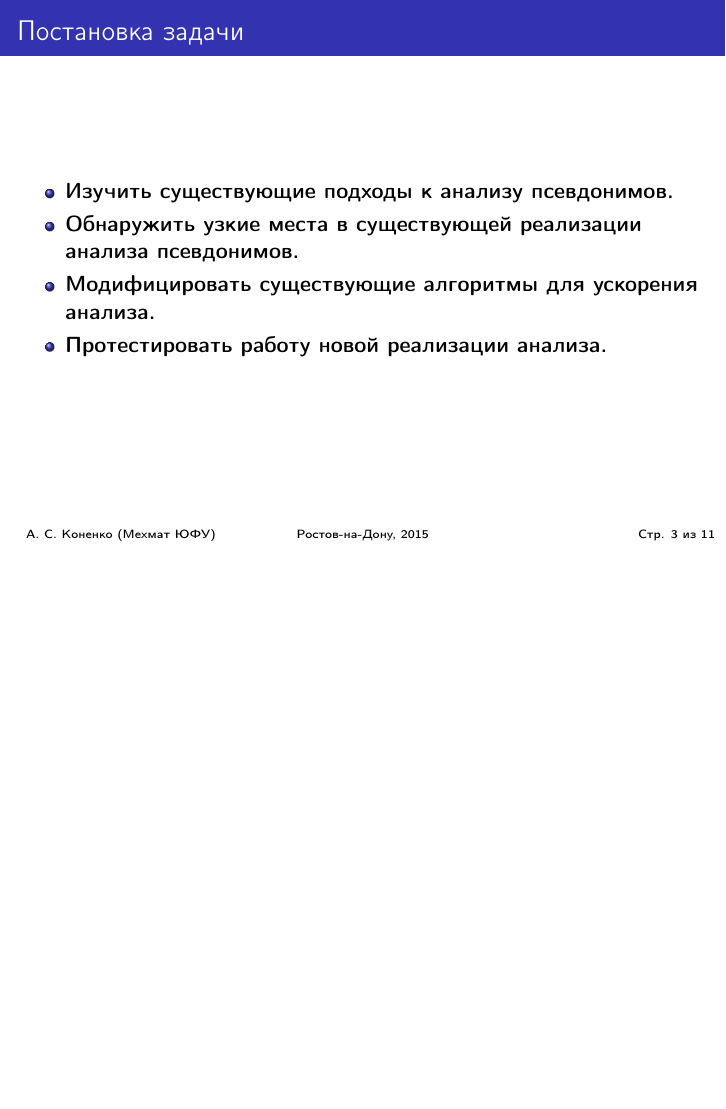
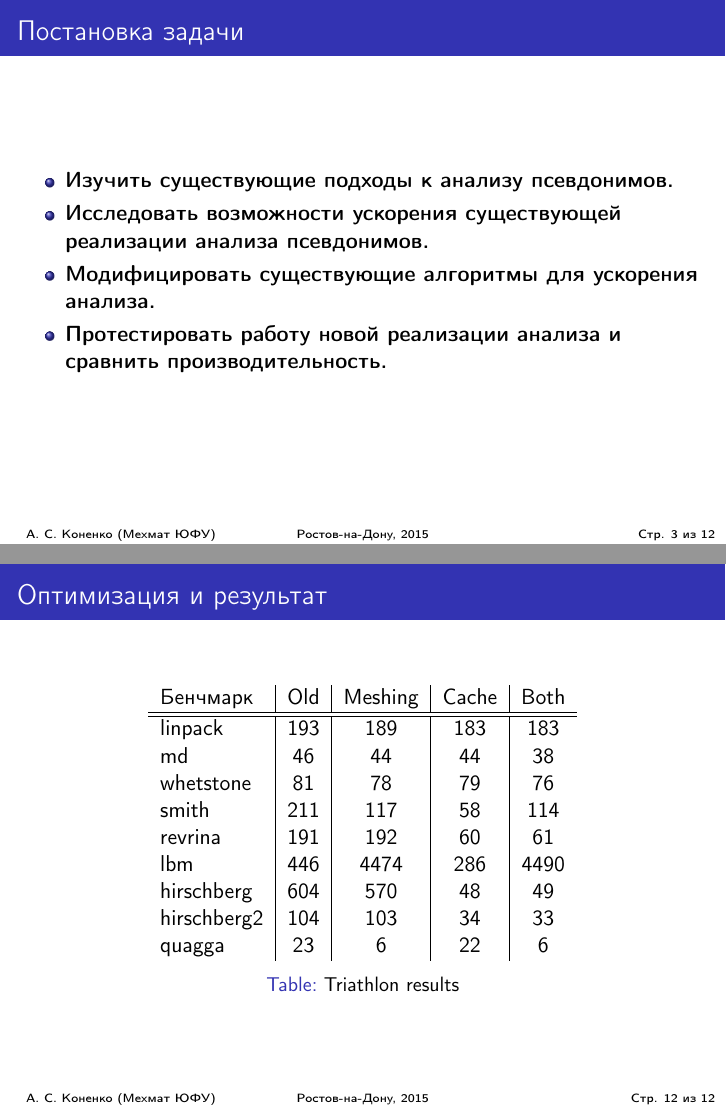
Before and after one commit to artemkonenko/bachelorsThesisPresentation, LaTeX slides (presentation_1.tex): page 3 of 11 before the commit and pages 3 and 12 of 12 after it, the two joined at a grey line, the shorter picture padded with empty space. Compiled offline with pdfLaTeX.

Commit message:
Add res table

```diff
--- a/presentation_1.tex
+++ b/presentation_1.tex
@@ -155,9 +155,9 @@
 \frametitle{Постановка задачи}
 \begin{itemize}
   \item \textbf{Изучить существующие подходы к анализу псевдонимов.}
-  \item \textbf{Обнаружить узкие места в существующей реализации анализа псевдонимов.}
+  \item \textbf{Исследовать возможности ускорения существующей реализации анализа псевдонимов.}  % Обнаружить узкие места в существующей реализации анализа псевдонимов.
   \item \textbf{Модифицировать существующие алгоритмы для ускорения анализа.}
-  \item \textbf{Протестировать работу новой реализации анализа.}
+  \item \textbf{Протестировать работу новой реализации анализа и сравнить производительность.}
 \end{itemize}
 \end{frame}
 
@@ -312,4 +309,28 @@ Cтатически (на этапе компиляции) определить
 
 %----------------------------------------------------------------------------------------
 
+\begin{frame}
+\frametitle{Оптимизация и результат}
+
+\begin{table}
+\begin{tabular}{l | c | c | c | c }
+Бенчмарк & Old & Meshing & Cache & Both \\
+\hline \hline
+linpack & 193 & 189 & 183 & 183 \\
+md & 46 & 44 & 44 & 38\\
+whetstone & 81 & 78 & 79 & 76\\
+smith & 211 & 117 & 58 & 114\\
+revrina & 191 & 192 & 60 & 61\\
+lbm & 446 & 4474 & 286 & 4490\\
+hirschberg & 604 & 570 & 48 & 49\\
+hirschberg2 & 104 & 103 & 34 & 33\\
+quagga & 23 & 6 & 22 & 6
+\end{tabular}
+\caption{Triathlon results}
+\end{table}
+
+\end{frame}
+
+%----------------------------------------------------------------------------------------
+
 \end{document}
```
Also changed, not shown: presentation_1.tex (3 more changed lines).
